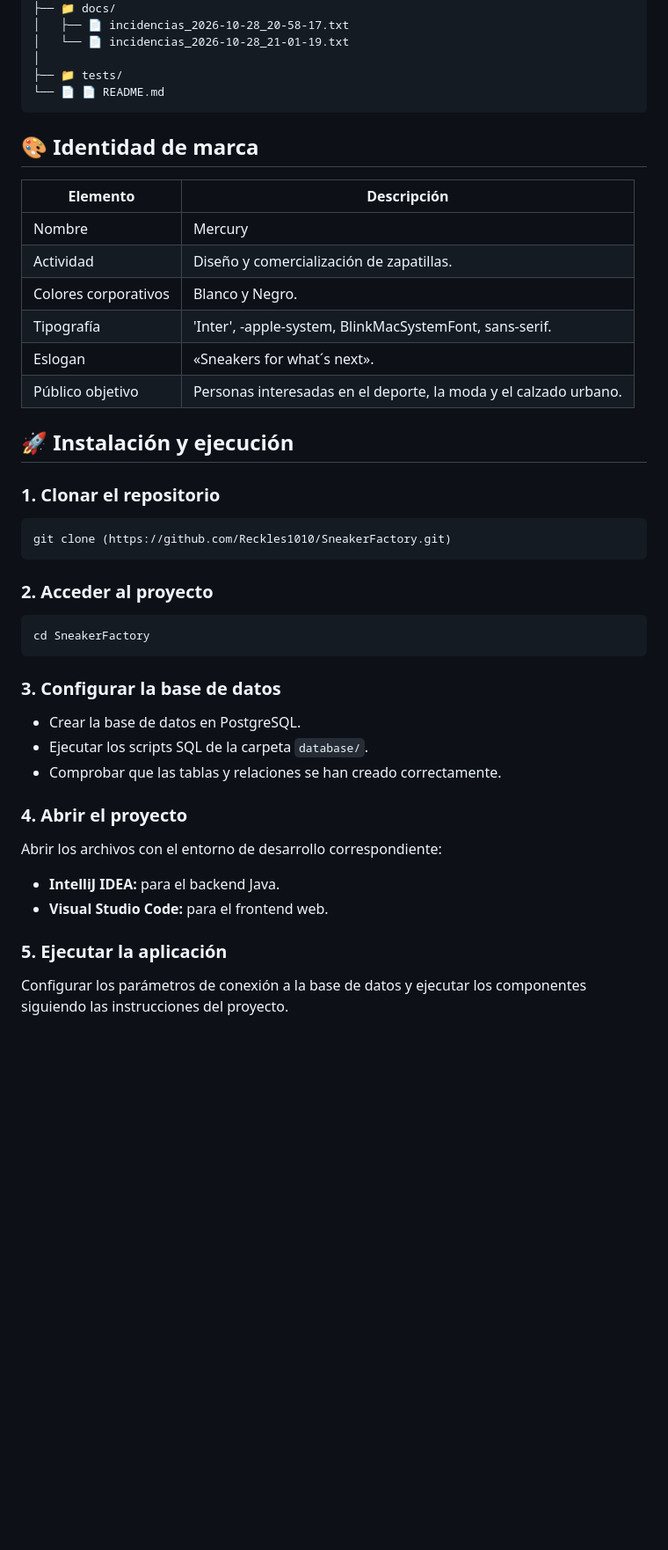
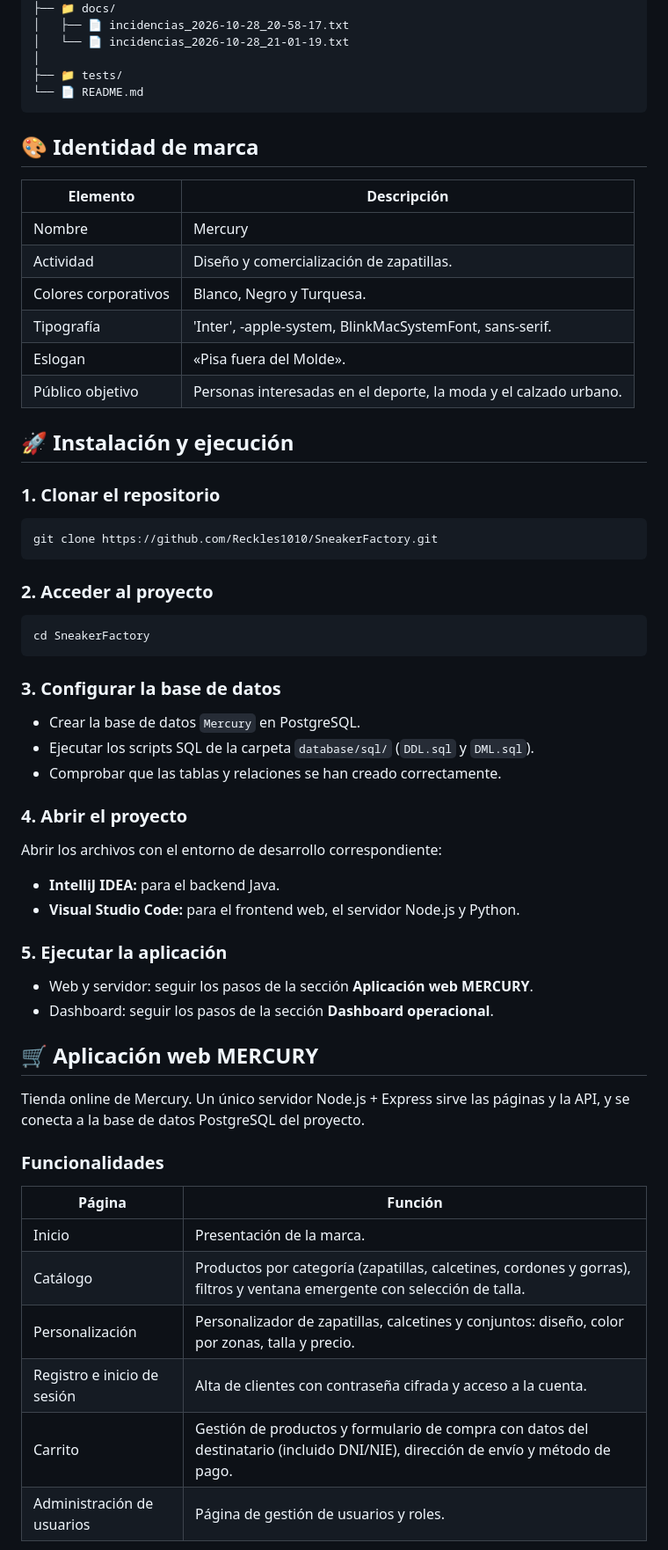
Before and after one commit to Reckles1010/SneakerFactory, a Markdown page: README.md, the part around one of its changes. Shown at 88% size. GitHub-like rendering; blank space fills up the shorter version.

````diff
--- a/README.md
+++ b/README.md
@@ -171,7 +208,7 @@ El proyecto combina programación, bases de datos, diseño web y herramientas de
 │   └── 📄 incidencias_2026-10-28_21-01-19.txt
 │
 ├── 📁 tests/
-└── 📄 📄 README.md
+└── 📄 README.md
 ```
 
 
@@ -181,9 +218,9 @@ El proyecto combina programación, bases de datos, diseño web y herramientas de
 |---|---|
 | Nombre | Mercury |
 | Actividad | Diseño y comercialización de zapatillas. |
-| Colores corporativos | Blanco y Negro. |
+| Colores corporativos | Blanco, Negro y Turquesa. |
 | Tipografía | 'Inter', -apple-system, BlinkMacSystemFont, sans-serif. |
-| Eslogan | «Sneakers for what´s next». |
+| Eslogan | «Pisa fuera del Molde». |
 | Público objetivo | Personas interesadas en el deporte, la moda y el calzado urbano. |
 
 
@@ -192,7 +229,7 @@ El proyecto combina programación, bases de datos, diseño web y herramientas de
 ### 1. Clonar el repositorio
 
 ```bash
-git clone (https://github.com/Reckles1010/SneakerFactory.git)
+git clone https://github.com/Reckles1010/SneakerFactory.git
 ```
 
 ### 2. Acceder al proyecto
@@ -203,8 +240,8 @@ cd SneakerFactory
 
 ### 3. Configurar la base de datos
 
-- Crear la base de datos en PostgreSQL.
-- Ejecutar los scripts SQL de la carpeta `database/`.
+- Crear la base de datos `Mercury` en PostgreSQL.
+- Ejecutar los scripts SQL de la carpeta `database/sql/` (`DDL.sql` y `DML.sql`).
 - Comprobar que las tablas y relaciones se han creado correctamente.
 
 ### 4. Abrir el proyecto
@@ -212,8 +249,26 @@ cd SneakerFactory
 Abrir los archivos con el entorno de desarrollo correspondiente:
 
 - **IntelliJ IDEA:** para el backend Java.
-- **Visual Studio Code:** para el frontend web.
+- **Visual Studio Code:** para el frontend web, el servidor Node.js y Python.
 
 ### 5. Ejecutar la aplicación
 
-Configurar los parámetros de conexión a la base de datos y ejecutar los componentes siguiendo las instrucciones del proyecto.
+- Web y servidor: seguir los pasos de la sección **Aplicación web MERCURY**.
+- Dashboard: seguir los pasos de la sección **Dashboard operacional**.
+
+
+## 🛒 Aplicación web MERCURY
+
+Tienda online de Mercury. Un único servidor Node.js + Express sirve las páginas y la API, y se conecta a la base de datos PostgreSQL del proyecto.
+
+### Funcionalidades
+
+| Página | Función |
+|---|---|
+| Inicio | Presentación de la marca. |
+| Catálogo | Productos por categoría (zapatillas, calcetines, cordones y gorras), filtros y ventana emergente con selección de talla. |
+| Personalización | Personalizador de zapatillas, calcetines y conjuntos: diseño, color por zonas, talla y precio. |
+| Registro e inicio de sesión | Alta de clientes con contraseña cifrada y acceso a la cuenta. |
+| Carrito | Gestión de productos y formulario de compra con datos del destinatario (incluido DNI/NIE), dirección de envío y método de pago. |
+| Administración de usuarios | Página de gestión de usuarios y roles. |
+
````
Also changed, not shown: other parts of README.md (+123 -14 lines).
